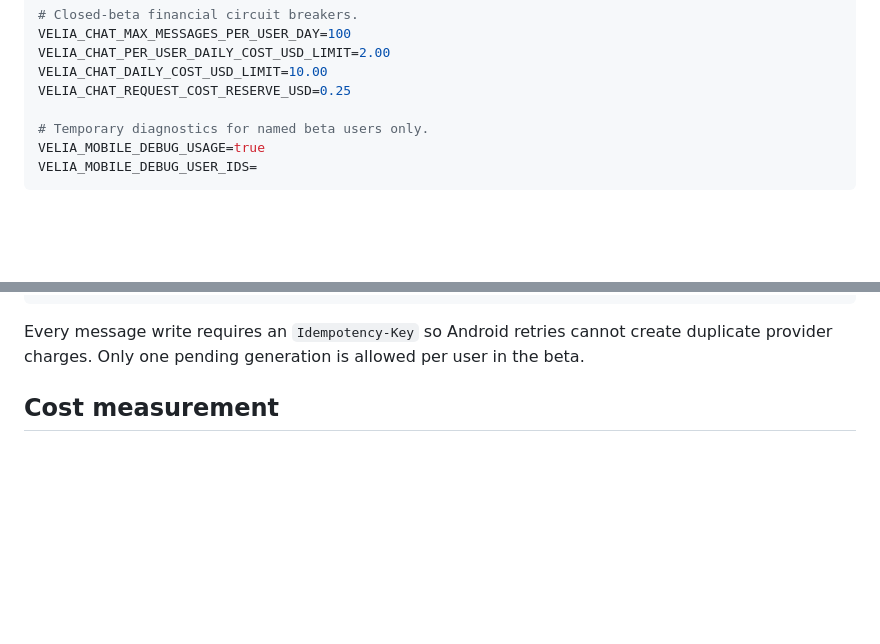
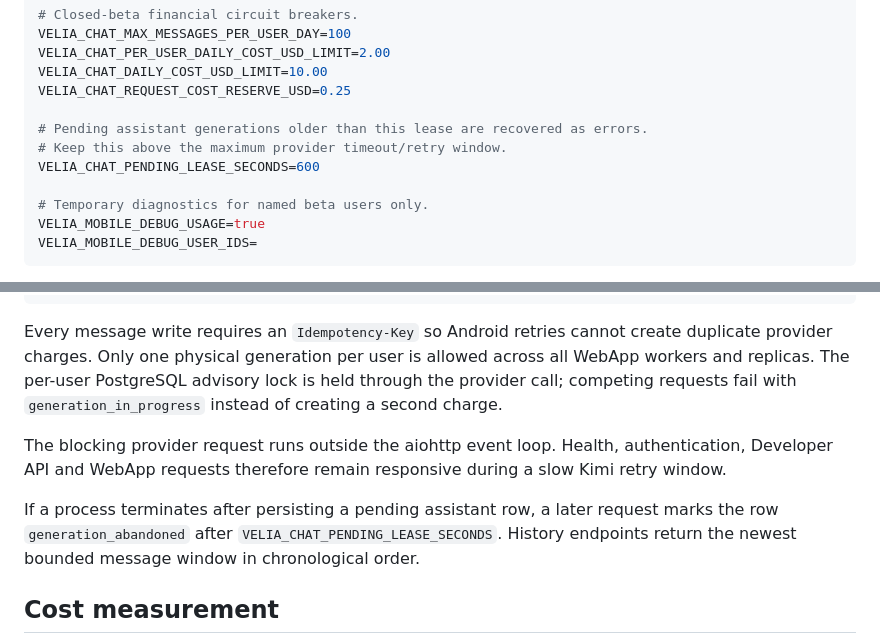
Before and after one commit to SergeyTo95/deepalpha-bot, a Markdown page: docs/velia-mobile-chat-beta.md, 2 parts joined by grey strips. Drawn GitHub-style; blank space fills up the shorter version.

Commit message:
Document VELIA generation locking and pending recovery

````diff
--- a/docs/velia-mobile-chat-beta.md
+++ b/docs/velia-mobile-chat-beta.md
@@ -32,6 +32,10 @@ VELIA_CHAT_MAX_MESSAGES_PER_USER_DAY=100
 VELIA_CHAT_PER_USER_DAILY_COST_USD_LIMIT=2.00
 VELIA_CHAT_DAILY_COST_USD_LIMIT=10.00
 VELIA_CHAT_REQUEST_COST_RESERVE_USD=0.25
+
+# Pending assistant generations older than this lease are recovered as errors.
+# Keep this above the maximum provider timeout/retry window.
+VELIA_CHAT_PENDING_LEASE_SECONDS=600
 
 # Temporary diagnostics for named beta users only.
 VELIA_MOBILE_DEBUG_USAGE=true
@@ -79,7 +83,11 @@ POST   /mobile-api/v1/conversations/{id}/messages
 GET    /mobile-api/v1/usage
 ```
 
-Every message write requires an `Idempotency-Key` so Android retries cannot create duplicate provider charges. Only one pending generation is allowed per user in the beta.
+Every message write requires an `Idempotency-Key` so Android retries cannot create duplicate provider charges. Only one physical generation per user is allowed across all WebApp workers and replicas. The per-user PostgreSQL advisory lock is held through the provider call; competing requests fail with `generation_in_progress` instead of creating a second charge.
+
+The blocking provider request runs outside the aiohttp event loop. Health, authentication, Developer API and WebApp requests therefore remain responsive during a slow Kimi retry window.
+
+If a process terminates after persisting a pending assistant row, a later request marks the row `generation_abandoned` after `VELIA_CHAT_PENDING_LEASE_SECONDS`. History endpoints return the newest bounded message window in chronological order.
 
 ## Cost measurement
 
````
